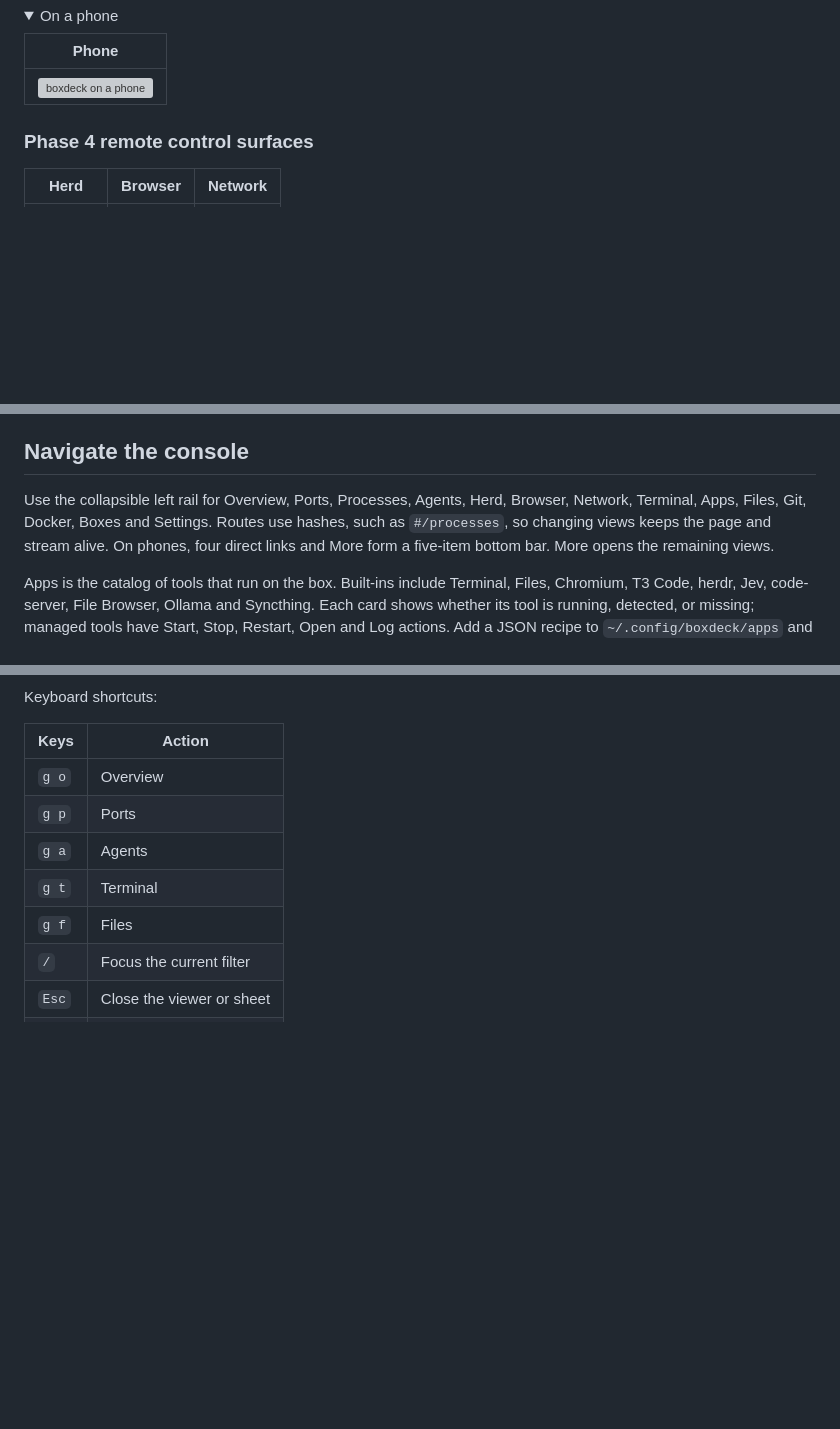
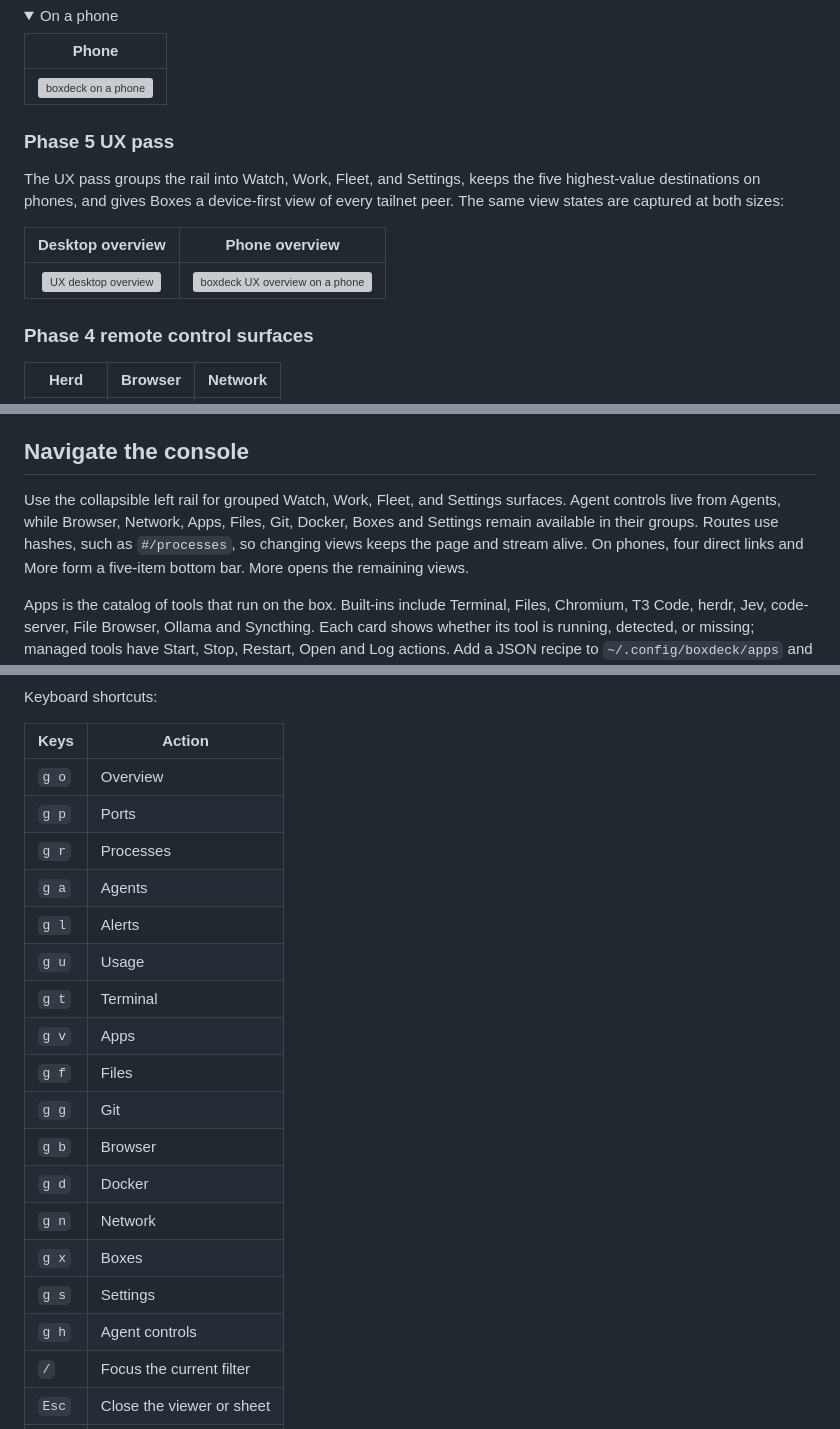
Before and after one commit to wicolian/boxdeck, a Markdown page: README.md, 3 parts joined by grey strips. Drawn GitHub-style; folded sections open; blank space fills up the shorter version; grey boxes are pictures that could not be loaded.

Commit message:
docs(ux): document the refreshed console

```diff
--- a/README.md
+++ b/README.md
@@ -34,6 +34,16 @@ and terminal through one login. The same stream follows you between views.
 
 </details>
 <!-- before-and-after:end -->
+
+### Phase 5 UX pass
+
+The UX pass groups the rail into Watch, Work, Fleet, and Settings, keeps the
+five highest-value destinations on phones, and gives Boxes a device-first view
+of every tailnet peer. The same view states are captured at both sizes:
+
+| Desktop overview | Phone overview |
+|:---:|:---:|
+| ![UX desktop overview](./captures/ux/after/overview-desktop.png) | <img src="./captures/ux/after/overview-phone.png" width="390" alt="boxdeck UX overview on a phone"> |
 
 ### Phase 4 remote control surfaces
 
@@ -73,8 +83,9 @@ from 3 to 30 seconds after 15 seconds without a poll.
 
 ## Navigate the console
 
-Use the collapsible left rail for Overview, Ports, Processes, Agents, Herd,
-Browser, Network, Terminal, Apps, Files, Git, Docker, Boxes and Settings.
+Use the collapsible left rail for grouped Watch, Work, Fleet, and Settings
+surfaces. Agent controls live from Agents, while Browser, Network, Apps, Files,
+Git, Docker, Boxes and Settings remain available in their groups.
 Routes use hashes, such as `#/processes`, so
 changing views keeps the page and stream alive. On phones, four direct links and
 More form a five-item bottom bar. More opens the remaining views.
@@ -142,9 +153,20 @@ Keyboard shortcuts:
 | --- | --- |
 | `g o` | Overview |
 | `g p` | Ports |
+| `g r` | Processes |
 | `g a` | Agents |
+| `g l` | Alerts |
+| `g u` | Usage |
 | `g t` | Terminal |
+| `g v` | Apps |
 | `g f` | Files |
+| `g g` | Git |
+| `g b` | Browser |
+| `g d` | Docker |
+| `g n` | Network |
+| `g x` | Boxes |
+| `g s` | Settings |
+| `g h` | Agent controls |
 | `/` | Focus the current filter |
 | `Esc` | Close the viewer or sheet |
 | `?` | Show shortcuts |
```
